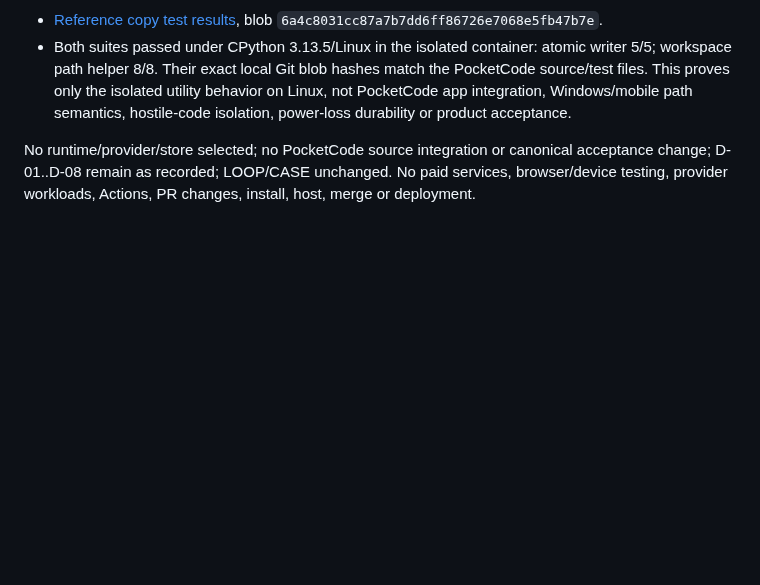
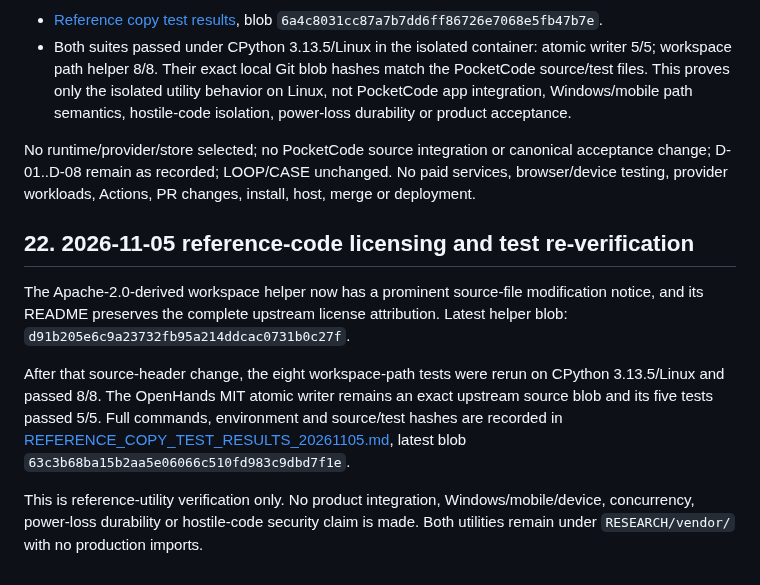
Before and after one commit to marcelosofficial-ctrl/PocketCode-, a Markdown page: AI_COLLAB/NEW_CHAT_HANDOFF_20261103.md, the part around the change. Drawn GitHub-style; blank space fills up the shorter version.

Commit message:
docs: record corrected license notice and test rerun in handoff

```diff
--- a/AI_COLLAB/NEW_CHAT_HANDOFF_20261103.md
+++ b/AI_COLLAB/NEW_CHAT_HANDOFF_20261103.md
@@ -734,3 +734,12 @@ Reference-code test evidence:
 - Both suites passed under CPython 3.13.5/Linux in the isolated container: atomic writer 5/5; workspace path helper 8/8. Their exact local Git blob hashes match the PocketCode source/test files. This proves only the isolated utility behavior on Linux, not PocketCode app integration, Windows/mobile path semantics, hostile-code isolation, power-loss durability or product acceptance.
 
 No runtime/provider/store selected; no PocketCode source integration or canonical acceptance change; D-01..D-08 remain as recorded; LOOP/CASE unchanged. No paid services, browser/device testing, provider workloads, Actions, PR changes, install, host, merge or deployment.
+
+
+## 22. 2026-11-05 reference-code licensing and test re-verification
+
+The Apache-2.0-derived workspace helper now has a prominent source-file modification notice, and its README preserves the complete upstream license attribution. Latest helper blob: `d91b205e6c9a23732fb95a214ddcac0731b0c27f`.
+
+After that source-header change, the eight workspace-path tests were rerun on CPython 3.13.5/Linux and passed 8/8. The OpenHands MIT atomic writer remains an exact upstream source blob and its five tests passed 5/5. Full commands, environment and source/test hashes are recorded in [REFERENCE_COPY_TEST_RESULTS_20261105.md](../RESEARCH/vendor/REFERENCE_COPY_TEST_RESULTS_20261105.md), latest blob `63c3b68ba15b2aa5e06066c510fd983c9dbd7f1e`.
+
+This is reference-utility verification only. No product integration, Windows/mobile/device, concurrency, power-loss durability or hostile-code security claim is made. Both utilities remain under `RESEARCH/vendor/` with no production imports.
```
